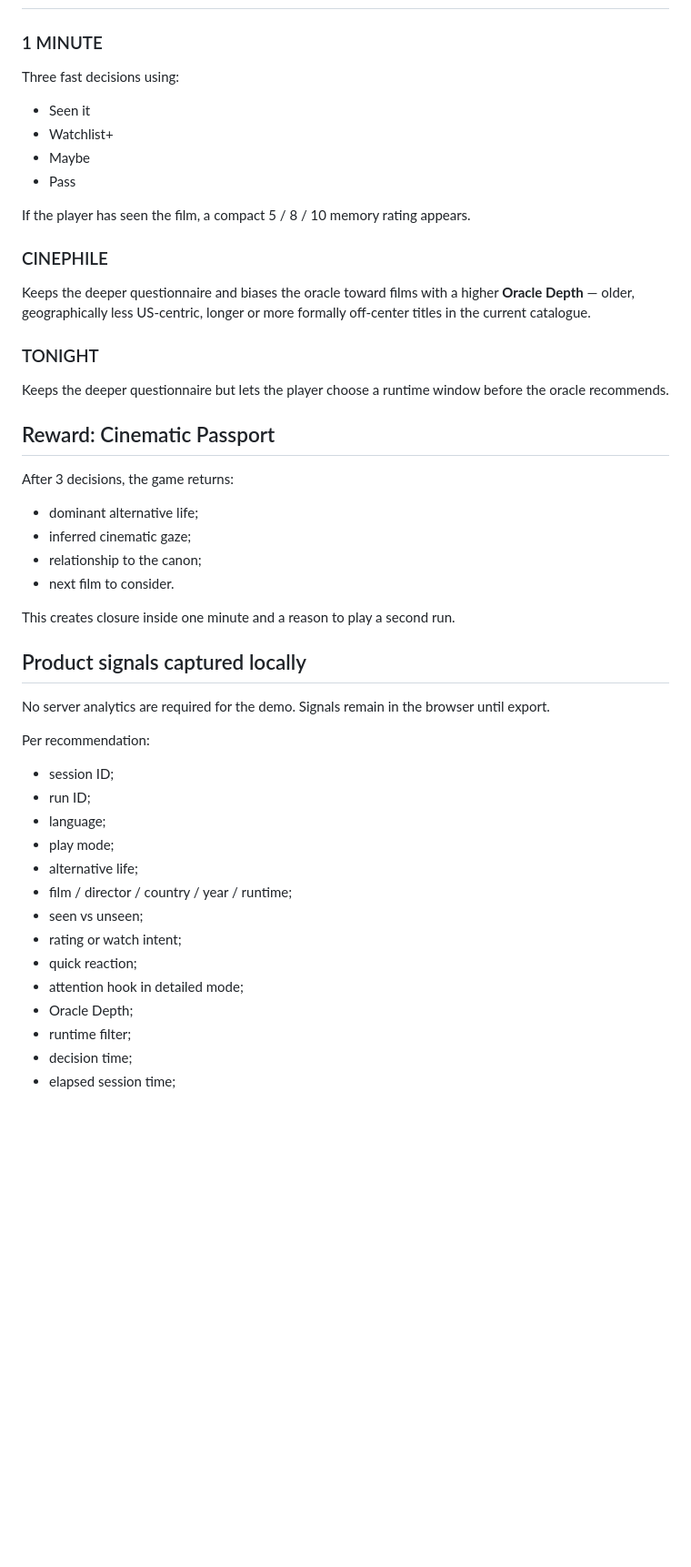
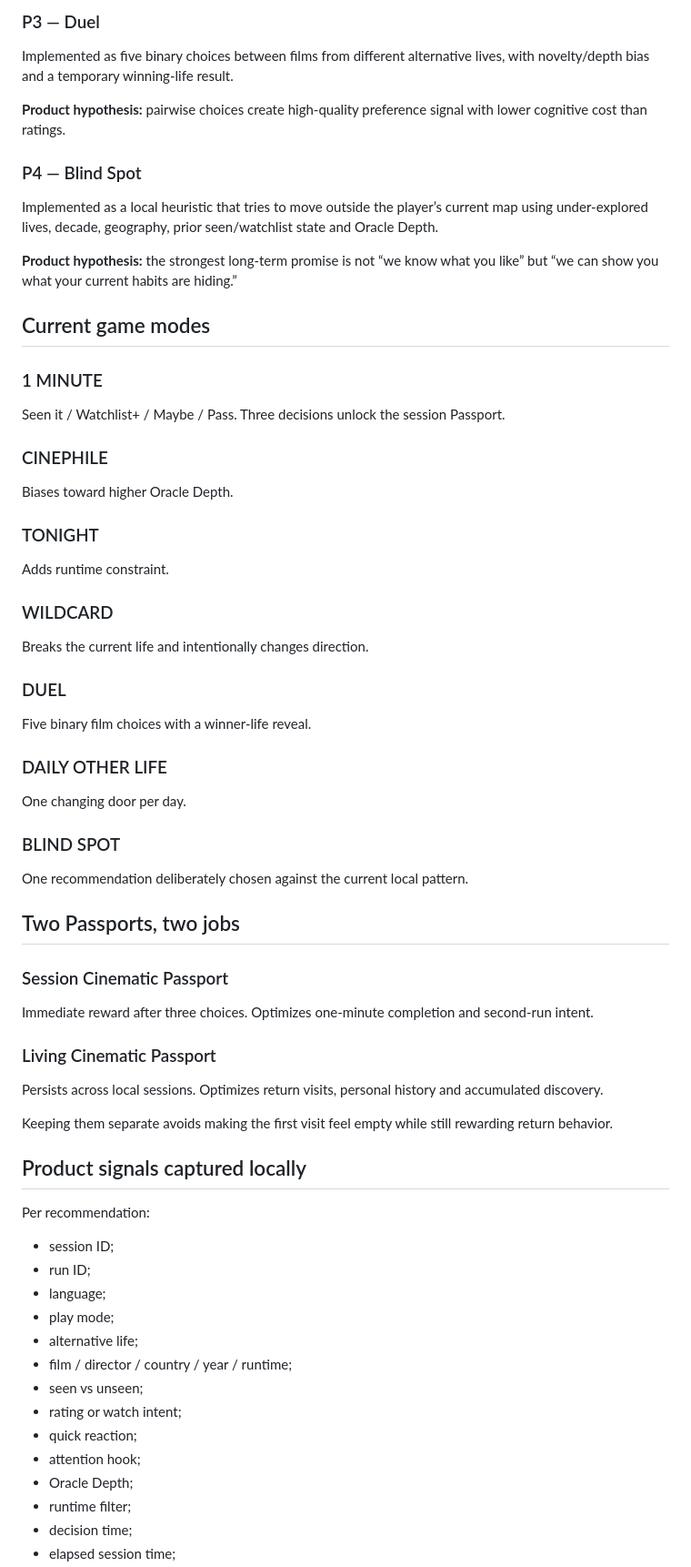
Before and after one commit to dinatalediego/dntl_art, a Markdown page: PRODUCT.md, the part around one of its changes. Shown at 91% size. Rendered like a GitHub page; blank space fills up the shorter version.

```diff
--- a/PRODUCT.md
+++ b/PRODUCT.md
@@ -50,32 +71,47 @@ The product should be playable by someone who knows almost nothing about cinema
+### P3 — Duel
+Implemented as five binary choices between films from different alternative lives, with novelty/depth bias and a temporary winning-life result.
+
+**Product hypothesis:** pairwise choices create high-quality preference signal with lower cognitive cost than ratings.
+
+### P4 — Blind Spot
+Implemented as a local heuristic that tries to move outside the player’s current map using under-explored lives, decade, geography, prior seen/watchlist state and Oracle Depth.
+
+**Product hypothesis:** the strongest long-term promise is not “we know what you like” but “we can show you what your current habits are hiding.”
+
+## Current game modes
 
 ### 1 MINUTE
-Three fast decisions using:
-- Seen it
-- Watchlist+
-- Maybe
-- Pass
-
-If the player has seen the film, a compact 5 / 8 / 10 memory rating appears.
+Seen it / Watchlist+ / Maybe / Pass. Three decisions unlock the session Passport.
 
 ### CINEPHILE
-Keeps the deeper questionnaire and biases the oracle toward films with a higher **Oracle Depth** — older, geographically less US-centric, longer or more formally off-center titles in the current catalogue.
+Biases toward higher Oracle Depth.
 
 ### TONIGHT
-Keeps the deeper questionnaire but lets the player choose a runtime window before the oracle recommends.
+Adds runtime constraint.
 
-## Reward: Cinematic Passport
+### WILDCARD
+Breaks the current life and intentionally changes direction.
 
-After 3 decisions, the game returns:
-- dominant alternative life;
-- inferred cinematic gaze;
-- relationship to the canon;
-- next film to consider.
+### DUEL
+Five binary film choices with a winner-life reveal.
 
-This creates closure inside one minute and a reason to play a second run.
+### DAILY OTHER LIFE
+One changing door per day.
+
+### BLIND SPOT
+One recommendation deliberately chosen against the current local pattern.
+
+## Two Passports, two jobs
+
+### Session Cinematic Passport
+Immediate reward after three choices. Optimizes one-minute completion and second-run intent.
+
+### Living Cinematic Passport
+Persists across local sessions. Optimizes return visits, personal history and accumulated discovery.
+
+Keeping them separate avoids making the first visit feel empty while still rewarding return behavior.
 
 ## Product signals captured locally
-
-No server analytics are required for the demo. Signals remain in the browser until export.
 
 Per recommendation:
 - session ID;
@@ -87,7 +123,7 @@ Per recommendation:
 - seen vs unseen;
 - rating or watch intent;
 - quick reaction;
-- attention hook in detailed mode;
+- attention hook;
 - Oracle Depth;
 - runtime filter;
 - decision time;
```
Also changed, not shown: other parts of PRODUCT.md (+96 -61 lines).
